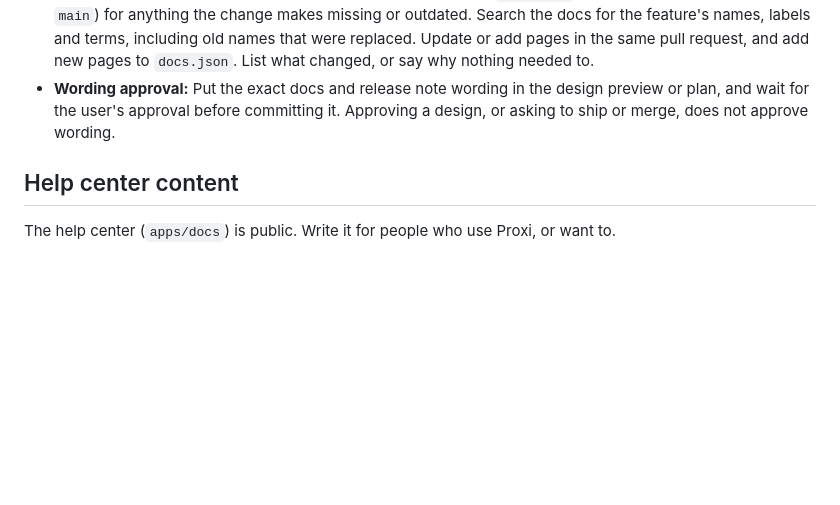
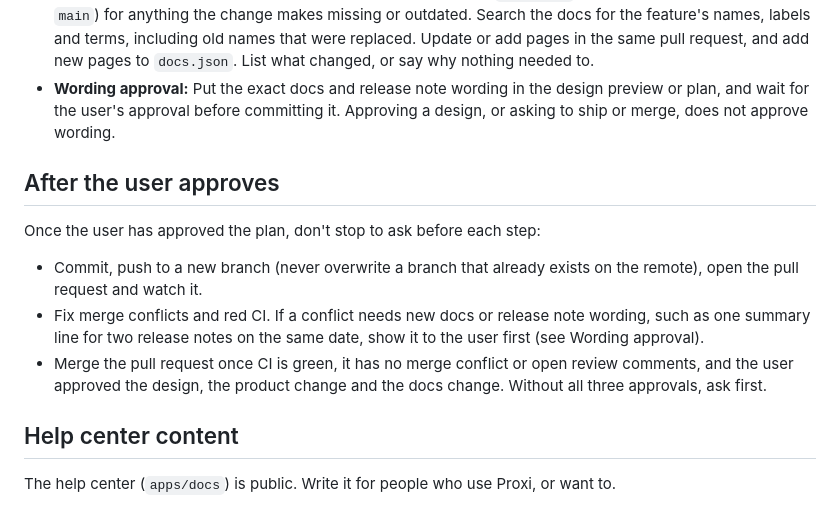
Before and after one commit to kq59kskbcg-dev/proxi, a Markdown page: CLAUDE.md, the part around the change. Drawn GitHub-style; blank space fills up the shorter version.

Commit message:
Let approved work go through without extra questions (#149)
After the user approves the plan, commit, push, open and watch the pull request, fix conflicts and red CI, and merge once the design, product change and docs change are all approved. New docs or release note wording still needs approval first.

Co-Authored-By: Claude Sonnet 5.5 <noreply@anthropic.com>
Claude-Session: https://claude.ai/code/session_01Qv1ZinZADuM4vmJUxmdkZj

```diff
--- a/CLAUDE.md
+++ b/CLAUDE.md
@@ -19,6 +19,14 @@ Every pull request follows `.github/pull_request_template.md`, with these requir
 - **Docs:** before opening the pull request, check the help center (`apps/docs`, published by Mintlify from `main`) for anything the change makes missing or outdated. Search the docs for the feature's names, labels and terms, including old names that were replaced. Update or add pages in the same pull request, and add new pages to `docs.json`. List what changed, or say why nothing needed to.
 - **Wording approval:** Put the exact docs and release note wording in the design preview or plan, and wait for the user's approval before committing it. Approving a design, or asking to ship or merge, does not approve wording.
 
+## After the user approves
+
+Once the user has approved the plan, don't stop to ask before each step:
+
+- Commit, push to a new branch (never overwrite a branch that already exists on the remote), open the pull request and watch it.
+- Fix merge conflicts and red CI. If a conflict needs new docs or release note wording, such as one summary line for two release notes on the same date, show it to the user first (see Wording approval).
+- Merge the pull request once CI is green, it has no merge conflict or open review comments, and the user approved the design, the product change and the docs change. Without all three approvals, ask first.
+
 ## Help center content
 
 The help center (`apps/docs`) is public. Write it for people who use Proxi, or want to.
```
